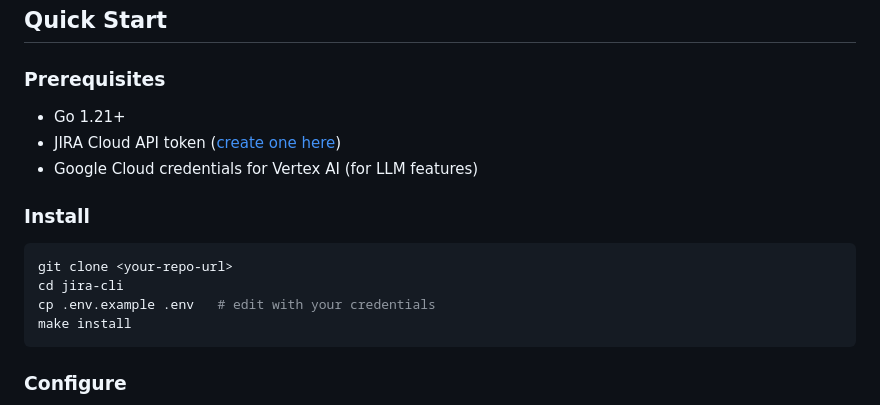
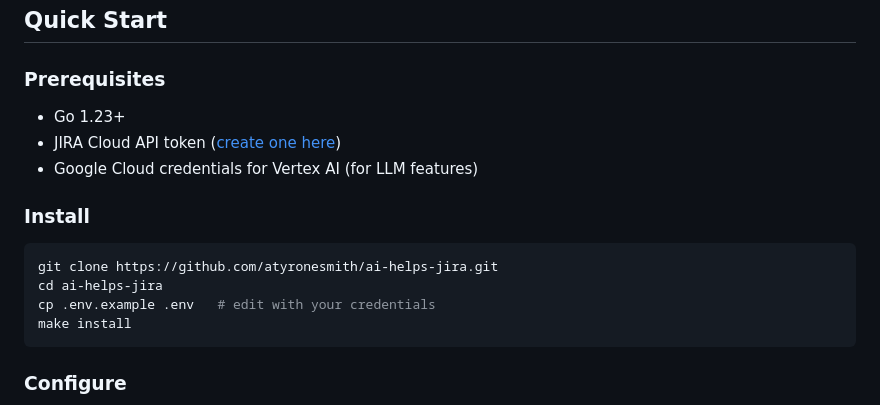
Before and after one commit to atyronesmith/ai-helps-jira, a Markdown page: README.md, the part around the change. GitHub-like rendering.

Commit message:
Fix module path to match repo, update README clone URL
- Module path: old-module-path -> github.com/atyronesmith/ai-helps-jira
- README: placeholder clone URL -> actual repo URL, correct cd directory name
- README: Go version requirement updated to 1.23+

Co-Authored-By: Claude Opus 4.6 <noreply@anthropic.com>

````diff
--- a/README.md
+++ b/README.md
@@ -21,15 +21,15 @@ Inspired by the [official Atlassian MCP server](https://github.com/atlassian/mcp
 
 ### Prerequisites
 
-- Go 1.21+
+- Go 1.23+
 - JIRA Cloud API token ([create one here](https://id.atlassian.com/manage-profile/security/api-tokens))
 - Google Cloud credentials for Vertex AI (for LLM features)
 
 ### Install
 
 ```sh
-git clone <your-repo-url>
-cd jira-cli
+git clone https://github.com/atyronesmith/ai-helps-jira.git
+cd ai-helps-jira
 cp .env.example .env   # edit with your credentials
 make install
 ```
````
